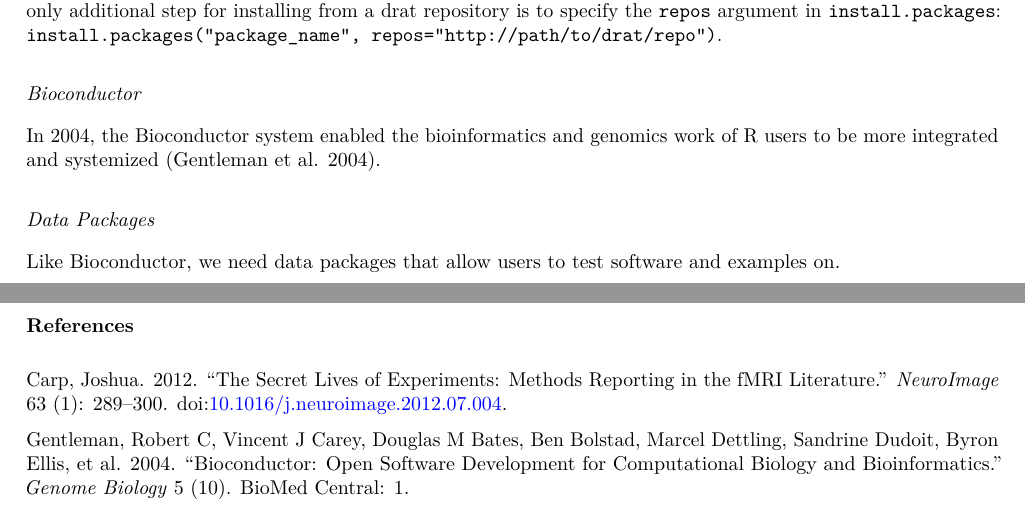
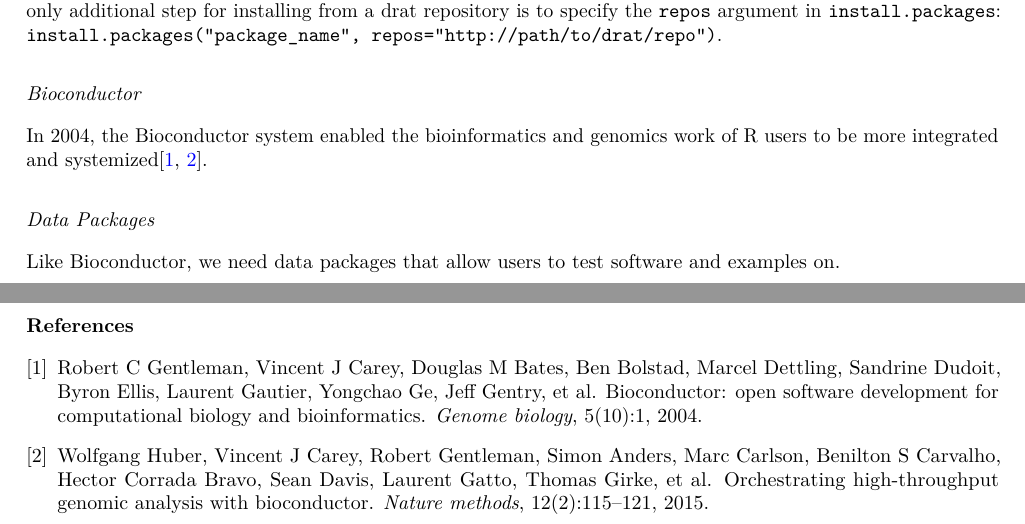
Before and after one commit to muschellij2/neuroconductor_paper, a LaTeX paper (Neuroconductor.tex): two parts of pages 3 and 4 of 4, joined at a grey line, cut so that both start at the same text. Compiled offline with pdfLaTeX.

Commit message:
Added bib file

```diff
--- a/Neuroconductor.tex
+++ b/Neuroconductor.tex
@@ -289,27 +282,29 @@
 \subsection{Bioconductor}
 
 In 2004, the Bioconductor system enabled the bioinformatics and genomics
-work of R users to be more integrated and systemized (Gentleman et al.
-2004).
+work of R users to be more integrated and systemized\citep{gentleman2004bioconductor,huber2015orchestrating}.
 
 \subsection{Data Packages}\label{data-packages}
 
 Like Bioconductor, we need data packages that allow users to test
 software and examples on.
 
-\section*{References}\label{references}
-\addcontentsline{toc}{section}{References}
+\bibliographystyle{plainnat}
+\bibliography{Neuroconductor}
 
-\hypertarget{refs}{}
-\hypertarget{ref-carpux5fsecretux5f2012}{}
-Carp, Joshua. 2012. ``The Secret Lives of Experiments: Methods Reporting
-in the fMRI Literature.'' \emph{NeuroImage} 63 (1): 289--300.
-doi:\href{https://doi.org/10.1016/j.neuroimage.2012.07.004}{10.1016/j.neuroimage.2012.07.004}.
-
-\hypertarget{ref-gentleman2004bioconductor}{}
-Gentleman, Robert C, Vincent J Carey, Douglas M Bates, Ben Bolstad,
-Marcel Dettling, Sandrine Dudoit, Byron Ellis, et al. 2004.
-``Bioconductor: Open Software Development for Computational Biology and
-Bioinformatics.'' \emph{Genome Biology} 5 (10). BioMed Central: 1.
+%\section*{References}\label{references}
+%\addcontentsline{toc}{section}{References}
+%
+%\hypertarget{refs}{}
+%\hypertarget{ref-carpux5fsecretux5f2012}{}
+%Carp, Joshua. 2012. ``The Secret Lives of Experiments: Methods Reporting
+%in the fMRI Literature.'' \emph{NeuroImage} 63 (1): 289--300.
+%doi:\href{https://doi.org/10.1016/j.neuroimage.2012.07.004}{10.1016/j.neuroimage.2012.07.004}.
+%
+%\hypertarget{ref-gentleman2004bioconductor}{}
+%Gentleman, Robert C, Vincent J Carey, Douglas M Bates, Ben Bolstad,
+%Marcel Dettling, Sandrine Dudoit, Byron Ellis, et al. 2004.
+%``Bioconductor: Open Software Development for Computational Biology and
+%Bioinformatics.'' \emph{Genome Biology} 5 (10). BioMed Central: 1.
 
 \end{document}
```
Also changed, not shown: Neuroconductor.bib (added, +32 -0 lines), Neuroconductor.tex (17 more changed lines).
